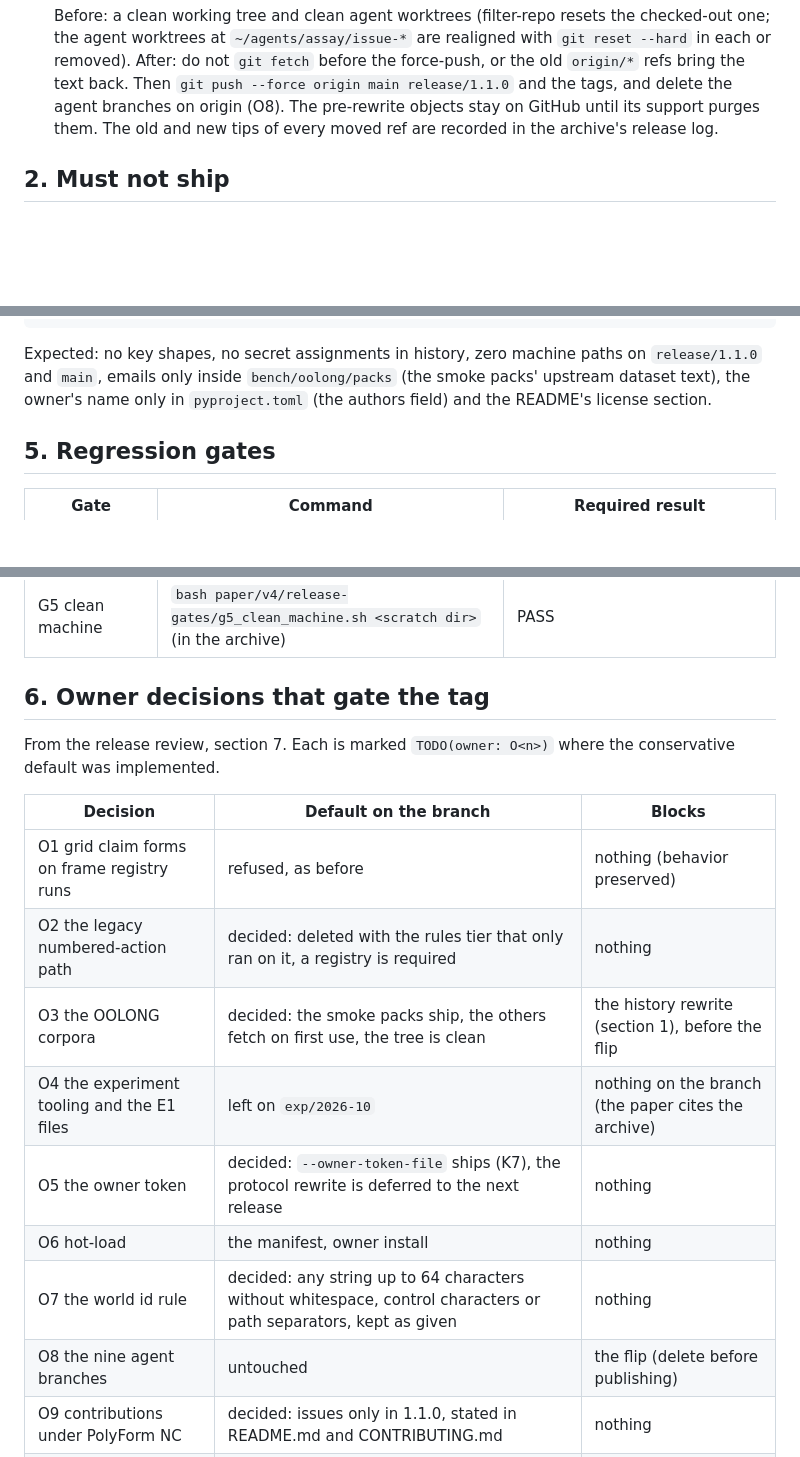
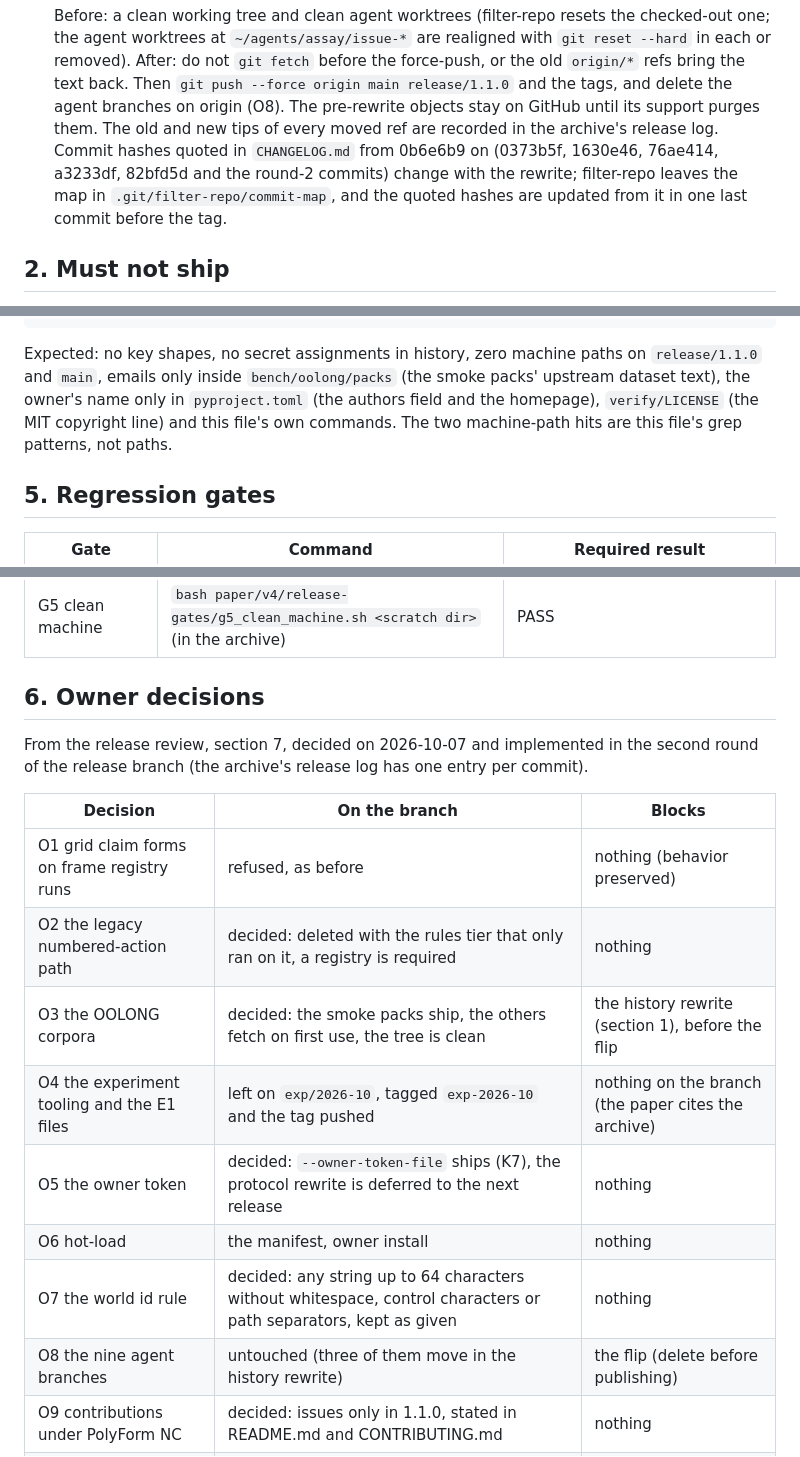
Before and after one commit to arjmandi/assay, a Markdown page: RELEASE_CHECKLIST.md, 3 parts joined by grey strips. Rendered like a GitHub page; blank space fills up the shorter version.

```diff
--- a/RELEASE_CHECKLIST.md
+++ b/RELEASE_CHECKLIST.md
@@ -44,7 +44,11 @@ decisions and the tag; everything else can run on any checkout of
   back. Then `git push --force origin main release/1.1.0` and the tags, and
   delete the agent branches on origin (O8). The pre-rewrite objects stay on
   GitHub until its support purges them. The old and new tips of every moved
-  ref are recorded in the archive's release log.
+  ref are recorded in the archive's release log. Commit hashes quoted in
+  `CHANGELOG.md` from 0b6e6b9 on (0373b5f, 1630e46, 76ae414, a3233df, 82bfd5d
+  and the round-2 commits) change with the rewrite; filter-repo leaves the
+  map in `.git/filter-repo/commit-map`, and the quoted hashes are updated
+  from it in one last commit before the tag.
 
 ## 2. Must not ship
 
@@ -99,7 +103,9 @@ git grep -n -i 'arjmandi' release/1.1.0 -- . ':!LICENSE' ':!NOTICE'
 Expected: no key shapes, no secret assignments in history, zero machine paths
 on `release/1.1.0` and `main`, emails only inside `bench/oolong/packs`
 (the smoke packs' upstream dataset text), the owner's name only in
-`pyproject.toml` (the authors field) and the README's license section.
+`pyproject.toml` (the authors field and the homepage), `verify/LICENSE` (the
+MIT copyright line) and this file's own commands. The two machine-path hits
+are this file's grep patterns, not paths.
 
 ## 5. Regression gates
 
@@ -111,21 +117,22 @@ on `release/1.1.0` and `main`, emails only inside `bench/oolong/packs`
 | G4 ft09 live regression | scheduled by the owner on the subscription, after code freeze, per DECISIONS item 18 | WIN 6 of 6 within the published bar |
 | G5 clean machine | `bash paper/v4/release-gates/g5_clean_machine.sh <scratch dir>` (in the archive) | PASS |
 
-## 6. Owner decisions that gate the tag
+## 6. Owner decisions
 
-From the release review, section 7. Each is marked `TODO(owner: O<n>)` where
-the conservative default was implemented.
+From the release review, section 7, decided on 2026-10-07 and implemented
+in the second round of the release branch (the archive's release log has
+one entry per commit).
 
-| Decision | Default on the branch | Blocks |
+| Decision | On the branch | Blocks |
 |---|---|---|
 | O1 grid claim forms on frame registry runs | refused, as before | nothing (behavior preserved) |
 | O2 the legacy numbered-action path | decided: deleted with the rules tier that only ran on it, a registry is required | nothing |
 | O3 the OOLONG corpora | decided: the smoke packs ship, the others fetch on first use, the tree is clean | the history rewrite (section 1), before the flip |
-| O4 the experiment tooling and the E1 files | left on `exp/2026-10` | nothing on the branch (the paper cites the archive) |
+| O4 the experiment tooling and the E1 files | left on `exp/2026-10`, tagged `exp-2026-10` and the tag pushed | nothing on the branch (the paper cites the archive) |
 | O5 the owner token | decided: `--owner-token-file` ships (K7), the protocol rewrite is deferred to the next release | nothing |
 | O6 hot-load | the manifest, owner install | nothing |
 | O7 the world id rule | decided: any string up to 64 characters without whitespace, control characters or path separators, kept as given | nothing |
-| O8 the nine agent branches | untouched | the flip (delete before publishing) |
+| O8 the nine agent branches | untouched (three of them move in the history rewrite) | the flip (delete before publishing) |
 | O9 contributions under PolyForm NC | decided: issues only in 1.1.0, stated in README.md and CONTRIBUTING.md | nothing |
 | O10 the INTEGRITY line on control-arm runs | decided: a neutral `GATE` line with a count, the audit unchanged | nothing |
 | O11 cut order under time pressure | not needed, the plan completed | nothing |
```
Also changed, not shown: CHANGELOG.md (+15 -10 lines).
